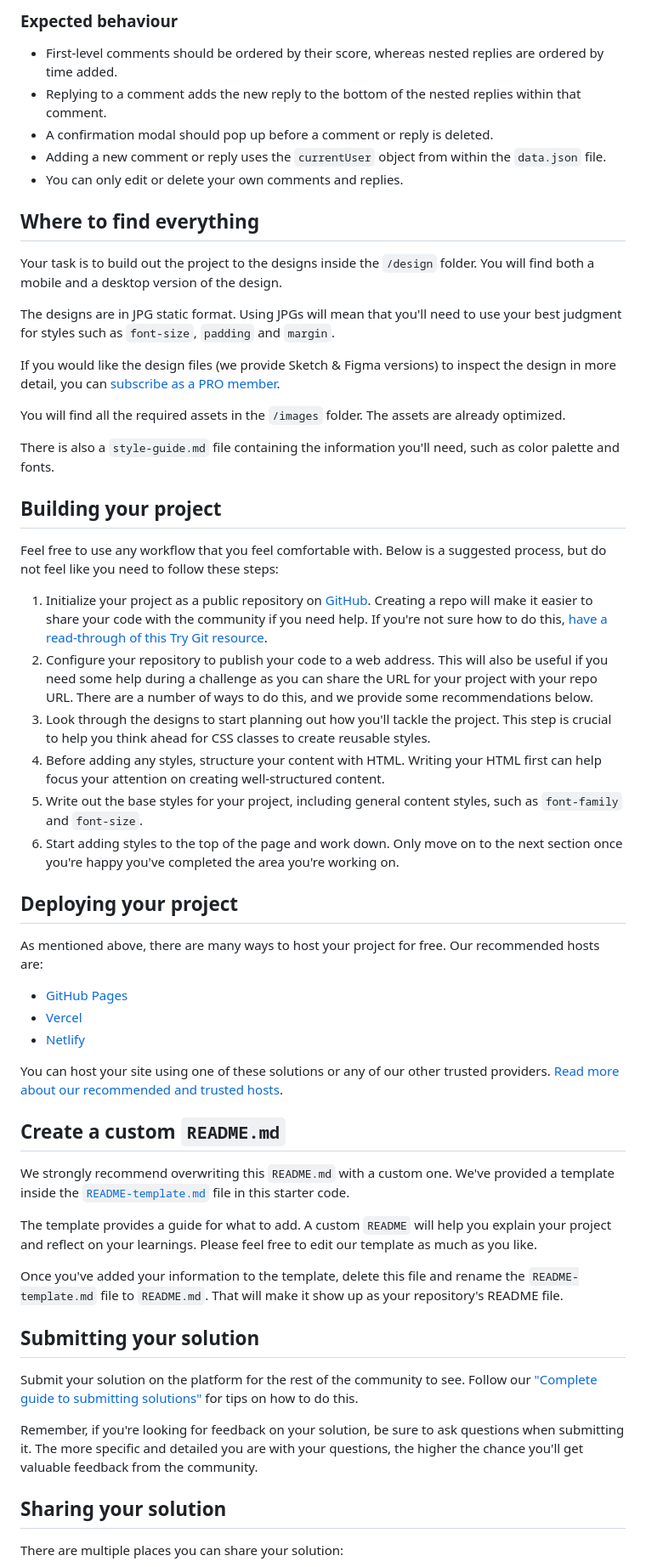
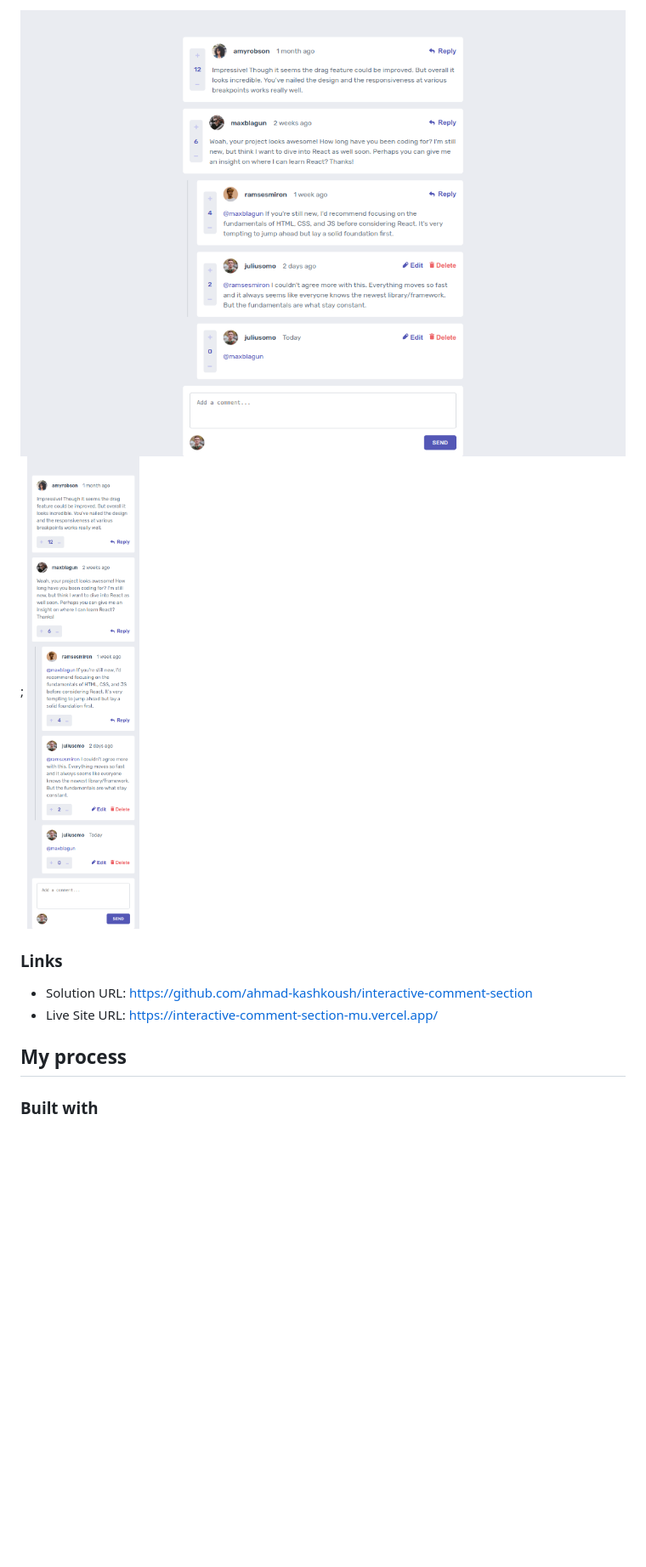
Before and after one commit to ahmad-kashkoush/interactive-comment-section, a Markdown page: README.md, the part around the change printed below. Shown: that part at 85% size. Rendered like a GitHub page; pictures changed too: image-1.png (added), image.png (added); blank space fills up the shorter version.

```diff
--- a/README.md
+++ b/README.md
@@ -31,60 +43,12 @@ Want some support on the challenge? [Join our community](https://www.frontendmen
 
-### Expected behaviour
+![Alt text](image.png); ![Alt text](image-1.png)
 
-- First-level comments should be ordered by their score, whereas nested replies are ordered by time added.
-- Replying to a comment adds the new reply to the bottom of the nested replies within that comment.
-- A confirmation modal should pop up before a comment or reply is deleted.
-- Adding a new comment or reply uses the `currentUser` object from within the `data.json` file.
-- You can only edit or delete your own comments and replies.
+### Links
 
-## Where to find everything
+- Solution URL: https://github.com/ahmad-kashkoush/interactive-comment-section
+- Live Site URL: https://interactive-comment-section-mu.vercel.app/
 
-Your task is to build out the project to the designs inside the `/design` folder. You will find both a mobile and a desktop version of the design.
+## My process
 
-The designs are in JPG static format. Using JPGs will mean that you'll need to use your best judgment for styles such as `font-size`, `padding` and `margin`.
+### Built with
 
-If you would like the design files (we provide Sketch & Figma versions) to inspect the design in more detail, you can [subscribe as a PRO member](https://www.frontendmentor.io/pro).
-
-You will find all the required assets in the `/images` folder. The assets are already optimized.
-
-There is also a `style-guide.md` file containing the information you'll need, such as color palette and fonts.
-
-## Building your project
-
-Feel free to use any workflow that you feel comfortable with. Below is a suggested process, but do not feel like you need to follow these steps:
-
-1. Initialize your project as a public repository on [GitHub](https://github.com/). Creating a repo will make it easier to share your code with the community if you need help. If you're not sure how to do this, [have a read-through of this Try Git resource](https://try.github.io/).
-2. Configure your repository to publish your code to a web address. This will also be useful if you need some help during a challenge as you can share the URL for your project with your repo URL. There are a number of ways to do this, and we provide some recommendations below.
-3. Look through the designs to start planning out how you'll tackle the project. This step is crucial to help you think ahead for CSS classes to create reusable styles.
-4. Before adding any styles, structure your content with HTML. Writing your HTML first can help focus your attention on creating well-structured content.
-5. Write out the base styles for your project, including general content styles, such as `font-family` and `font-size`.
-6. Start adding styles to the top of the page and work down. Only move on to the next section once you're happy you've completed the area you're working on.
-
-## Deploying your project
-
-As mentioned above, there are many ways to host your project for free. Our recommended hosts are:
-
-- [GitHub Pages](https://pages.github.com/)
-- [Vercel](https://vercel.com/)
-- [Netlify](https://www.netlify.com/)
-
-You can host your site using one of these solutions or any of our other trusted providers. [Read more about our recommended and trusted hosts](https://medium.com/frontend-mentor/frontend-mentor-trusted-hosting-providers-bf000dfebe).
-
-## Create a custom `README.md`
-
-We strongly recommend overwriting this `README.md` with a custom one. We've provided a template inside the [`README-template.md`](./README-template.md) file in this starter code.
-
-The template provides a guide for what to add. A custom `README` will help you explain your project and reflect on your learnings. Please feel free to edit our template as much as you like.
-
-Once you've added your information to the template, delete this file and rename the `README-template.md` file to `README.md`. That will make it show up as your repository's README file.
-
-## Submitting your solution
-
-Submit your solution on the platform for the rest of the community to see. Follow our ["Complete guide to submitting solutions"](https://medium.com/frontend-mentor/a-complete-guide-to-submitting-solutions-on-frontend-mentor-ac6384162248) for tips on how to do this.
-
-Remember, if you're looking for feedback on your solution, be sure to ask questions when submitting it. The more specific and detailed you are with your questions, the higher the chance you'll get valuable feedback from the community.
-
-## Sharing your solution
-
-There are multiple places you can share your solution:
-
```
Also changed, not shown: other parts of README.md (+37 -34 lines), 2 other files.
